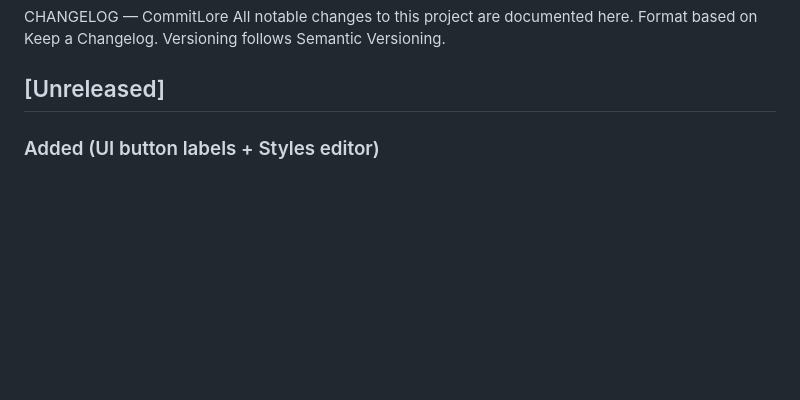
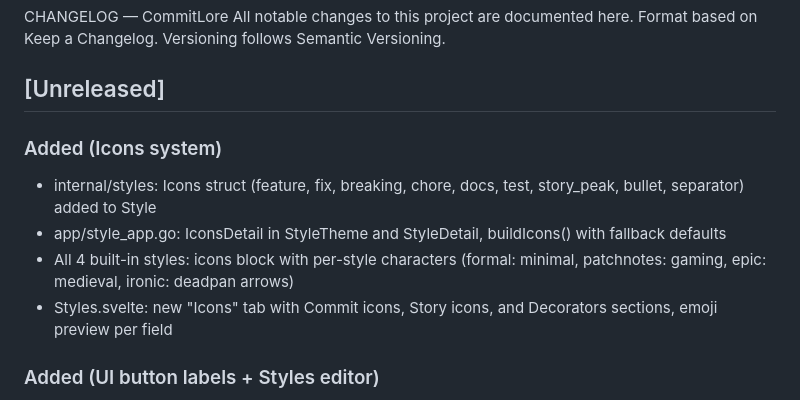
Before and after one commit to alciller88/commitlore, a Markdown page: CHANGELOG.md, the part around the change. Rendered like a GitHub page; blank space fills up the shorter version.

Commit message:
docs: update CHANGELOG with icons system feature
Co-Authored-By: Claude Opus 4.6 (1M context) <noreply@anthropic.com>

```diff
--- a/CHANGELOG.md
+++ b/CHANGELOG.md
@@ -4,6 +4,12 @@ Format based on Keep a Changelog.
 Versioning follows Semantic Versioning.
 
 ## [Unreleased]
+
+### Added (Icons system)
+- internal/styles: Icons struct (feature, fix, breaking, chore, docs, test, story_peak, bullet, separator) added to Style
+- app/style_app.go: IconsDetail in StyleTheme and StyleDetail, buildIcons() with fallback defaults
+- All 4 built-in styles: icons block with per-style characters (formal: minimal, patchnotes: gaming, epic: medieval, ironic: deadpan arrows)
+- Styles.svelte: new "Icons" tab with Commit icons, Story icons, and Decorators sections, emoji preview per field
 
 ### Added (UI button labels + Styles editor)
 - internal/styles: GenerateButton, StoryButton fields added to UILabels struct
```
